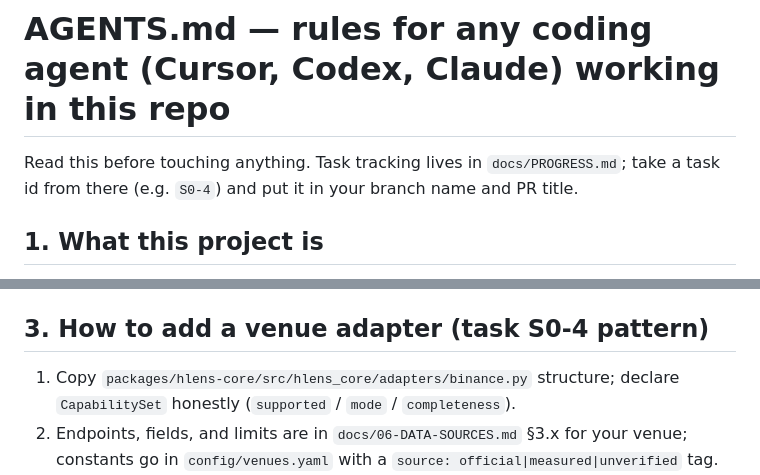
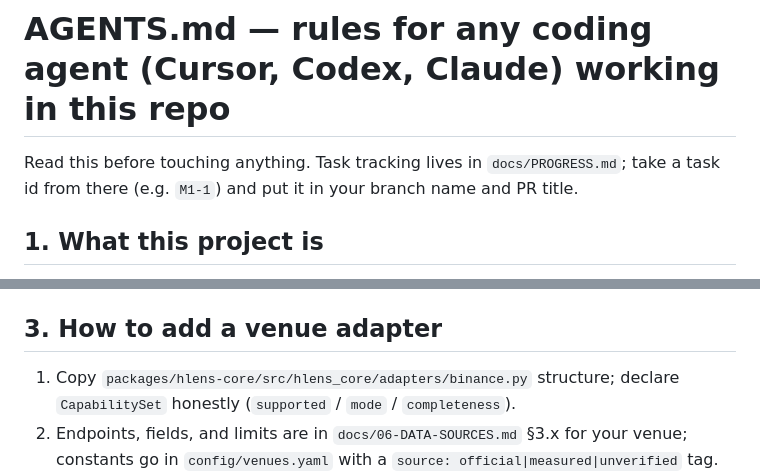
Before and after one commit to raphael2025/hlens-CryptoPlus, a Markdown page: AGENTS.md, 2 parts joined by grey strips. Rendered like a GitHub page.

Commit message:
docs: record deletion of parked S0-4a/S0-4b branches; drop stale S0 task ids
Co-Authored-By: Claude Fable 5.1 <noreply@anthropic.com>

```diff
--- a/AGENTS.md
+++ b/AGENTS.md
@@ -1,6 +1,6 @@
 # AGENTS.md — rules for any coding agent (Cursor, Codex, Claude) working in this repo
 
-Read this before touching anything. Task tracking lives in `docs/PROGRESS.md`; take a task id from there (e.g. `S0-4`) and put it in your branch name and PR title.
+Read this before touching anything. Task tracking lives in `docs/PROGRESS.md`; take a task id from there (e.g. `M1-1`) and put it in your branch name and PR title.
 
 ## 1. What this project is
 hlens-CryptoPlus shows the *state* of a crypto perpetual market (who is long, who is crowded, where liquidations sit) and never gives entry/exit advice. Read `docs/00-PROJECT.md` (why, principles, architecture §7, milestones §8), `docs/01-FEATURES.md` (feature definitions for the current milestones), `docs/06-DATA-SOURCES.md` (what data, which endpoints, rate limits), `docs/adapter/ADAPTER-RESEARCH.md` (adapter protocol). Field names follow the contracts in `packages/hlens-core` until an API contract exists again in M3. Feature definitions in `docs/01-FEATURES.md` are changed only by raphael's decision, not by coding agents.
@@ -17,7 +17,7 @@ hlens-CryptoPlus shows the *state* of a crypto perpetual market (who is long, wh
 9. Do not edit `docs/PROGRESS.md`; the maintainer updates it on merge. Do not add new top-level docs; put reports in `docs/reports/<date>-<topic>.md` (≤ 80 lines).
 10. When the docs and reality disagree (an endpoint moved, a limit differs), fix the code, and add a one-line note to the PR under "Doc corrections" so the maintainer can update `docs/06-DATA-SOURCES.md`.
 
-## 3. How to add a venue adapter (task S0-4 pattern)
+## 3. How to add a venue adapter
 1. Copy `packages/hlens-core/src/hlens_core/adapters/binance.py` structure; declare `CapabilitySet` honestly (`supported` / `mode` / `completeness`).
 2. Endpoints, fields, and limits are in `docs/06-DATA-SOURCES.md` §3.x for your venue; constants go in `config/venues.yaml` with a `source: official|measured|unverified` tag.
 3. Record fixtures once from a non-US egress (this machine works), trim to ≤ 3 items per list, commit them.
```
Also changed, not shown: docs/00-PROJECT.md (+1 -1 lines), docs/PROGRESS.md (+2 -2 lines).
